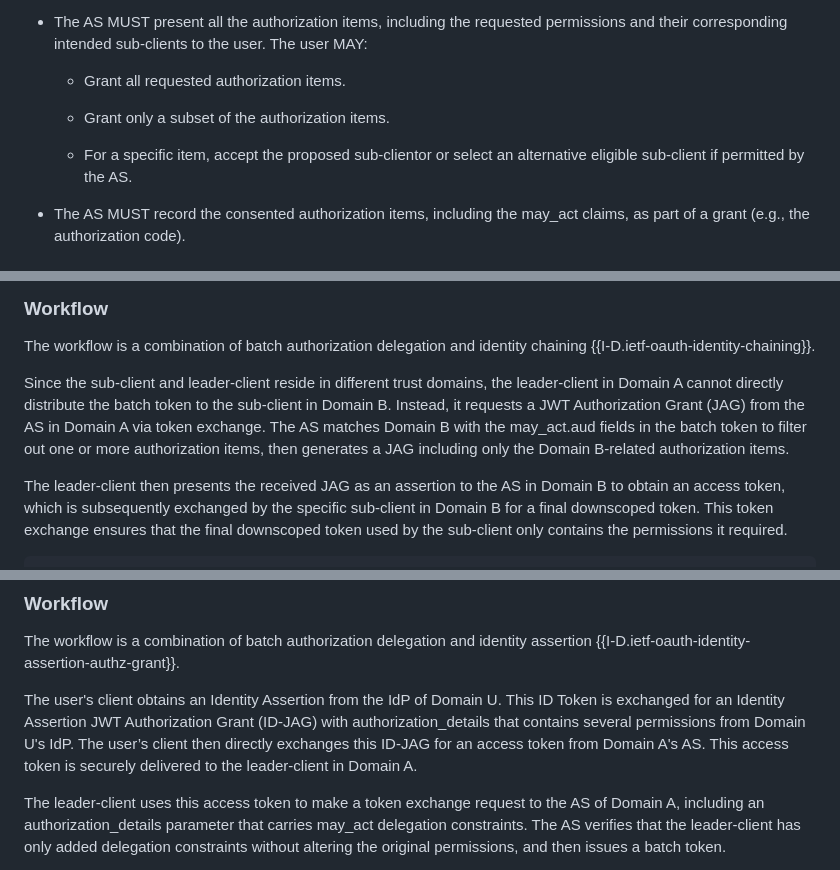
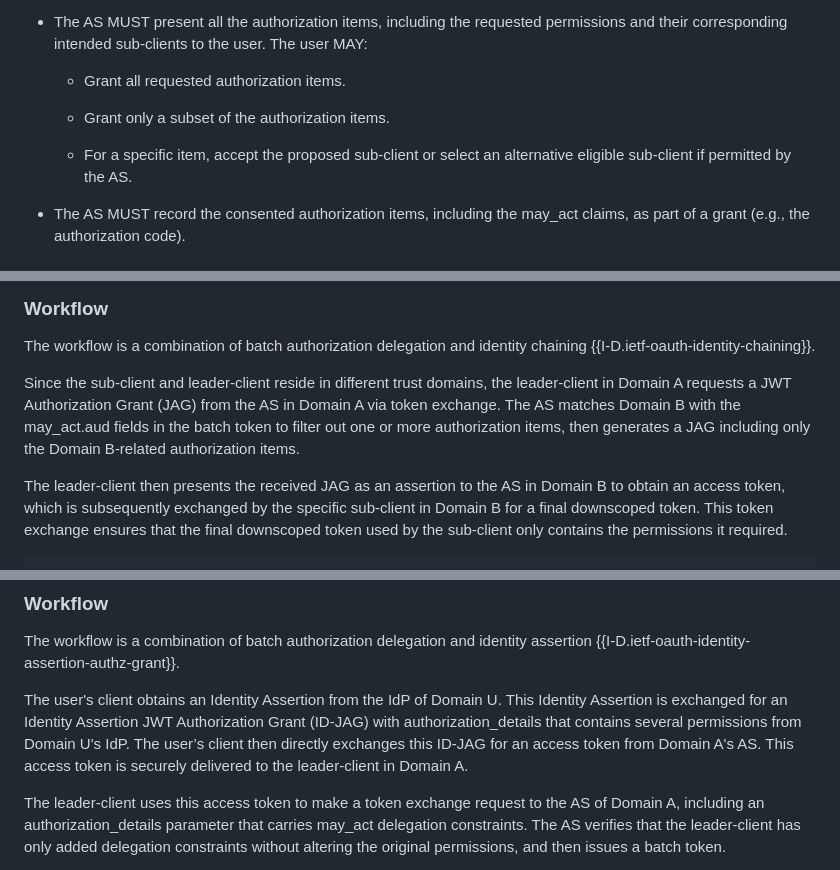
Before and after one commit to NiYuan224/draft-ni-batch-authorization-delegation, a Markdown page: draft-ni-batch-authorization-delegation.md, 3 parts joined by grey strips. GitHub-like rendering.

```diff
--- a/draft-ni-batch-authorization-delegation.md
+++ b/draft-ni-batch-authorization-delegation.md
@@ -222,7 +222,7 @@ When processing an authorization request that contains authorization_details wit
 
   * Grant only a subset of the authorization items.
 
-  * For a specific item, accept the proposed sub-clientor or select an alternative eligible sub-client if permitted by the AS.
+  * For a specific item, accept the proposed sub-client or select an alternative eligible sub-client if permitted by the AS.
 
 * The AS MUST record the consented authorization items, including the may_act claims, as part of a grant (e.g., the authorization code).
 
@@ -389,7 +389,7 @@ In this case, the user and the leader-client belong to the same trust domain, bu
 The workflow is a combination of batch authorization delegation and identity chaining {{I-D.ietf-oauth-identity-chaining}}.
 
 
-Since the sub-client and leader-client reside in different trust domains, the leader-client in Domain A cannot directly distribute the batch token to the sub-client in Domain B. Instead, it requests a JWT Authorization Grant (JAG) from the AS in Domain A via token exchange. The AS matches Domain B with the may_act.aud fields in the batch token to filter out one or more authorization items, then generates a JAG including only the Domain B-related authorization items.
+Since the sub-client and leader-client reside in different trust domains, the leader-client in Domain A requests a JWT Authorization Grant (JAG) from the AS in Domain A via token exchange. The AS matches Domain B with the may_act.aud fields in the batch token to filter out one or more authorization items, then generates a JAG including only the Domain B-related authorization items.
 
 The leader-client then presents the received JAG as an assertion to the AS in Domain B to obtain an access token, which is subsequently exchanged by the specific sub-client in Domain B for a final downscoped token. This token exchange ensures that the final downscoped token used by the sub-client only contains the permissions it required.
 
@@ -584,7 +584,7 @@ In this case, the leader-client and sub-clients belong to the same trust domain,
 ### Workflow
 The workflow is a combination of batch authorization delegation and identity assertion {{I-D.ietf-oauth-identity-assertion-authz-grant}}.
 
-The user's client obtains an Identity Assertion from the IdP of Domain U. This ID Token is exchanged for an Identity Assertion JWT Authorization Grant (ID‑JAG) with authorization_details that contains several permissions from Domain U's IdP. The user’s client then directly exchanges this ID‑JAG for an access token from Domain A's AS. This access token is securely delivered to the leader‑client in Domain A.
+The user's client obtains an Identity Assertion from the IdP of Domain U. This Identity Assertion is exchanged for an Identity Assertion JWT Authorization Grant (ID‑JAG) with authorization_details that contains several permissions from Domain U's IdP. The user’s client then directly exchanges this ID‑JAG for an access token from Domain A's AS. This access token is securely delivered to the leader‑client in Domain A.
 
 The leader‑client uses this access token to make a token exchange request to the AS of Domain A, including an authorization_details parameter that carries may_act delegation constraints. The AS verifies that the leader‑client has only added delegation constraints without altering the original permissions, and then issues a batch token.
 
```
Also changed, not shown: other parts of draft-ni-batch-authorization-delegation.md (+8 -8 lines).
